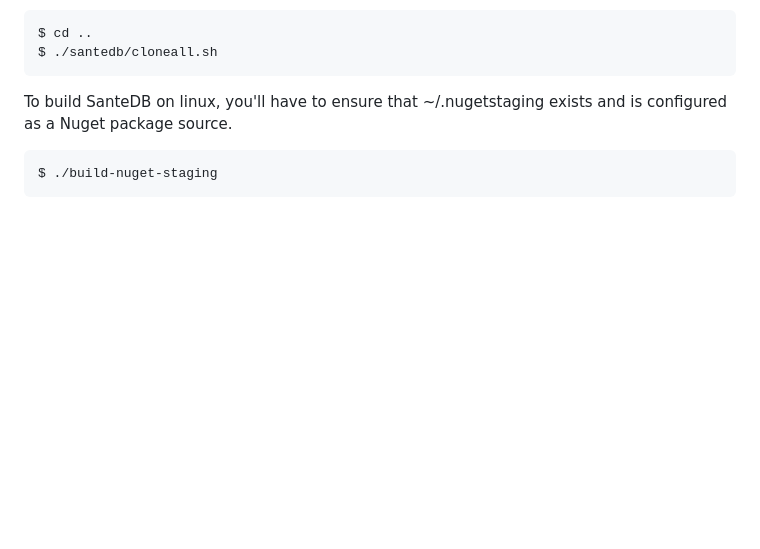
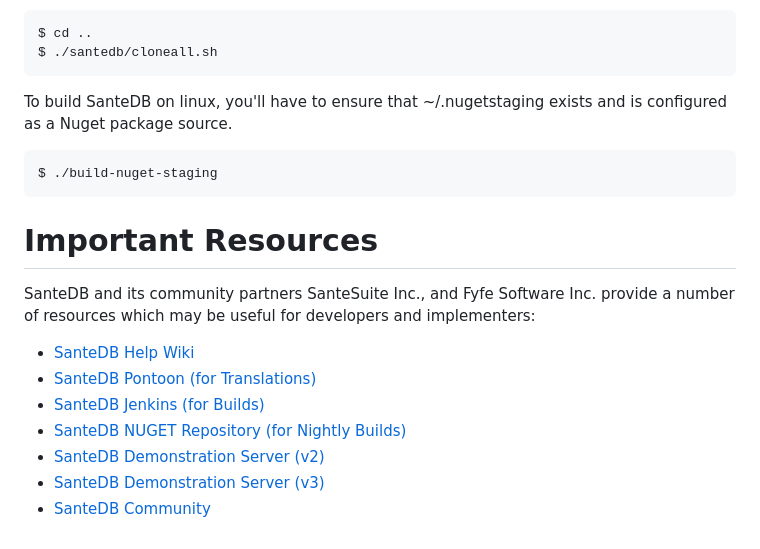
Before and after one commit to santedb/santedb, a Markdown page: README.md, the part around the change. GitHub-like rendering; blank space fills up the shorter version.

````diff
--- a/README.md
+++ b/README.md
@@ -138,3 +138,15 @@ To build SanteDB on linux, you'll have to ensure that ~/.nugetstaging exists and
 ```
 $ ./build-nuget-staging
 ```
+
+# Important Resources
+
+SanteDB and its community partners SanteSuite Inc., and Fyfe Software Inc. provide a number of resources which may be useful for developers and implementers:
+
+* [SanteDB Help Wiki](https://help.santesuite.net)
+* [SanteDB Pontoon (for Translations)](https://pontoon.santesuite.net)
+* [SanteDB Jenkins (for Builds)](https://jenkins.fyfesoftware.ca)
+* [SanteDB NUGET Repository (for Nightly Builds)](https://baget.santesuite.net)
+* [SanteDB Demonstration Server (v2)](https://demompi.santesuite.net)
+* [SanteDB Demonstration Server (v3)](https://ncc-1701.santesuite.net)
+* [SanteDB Community](http://santesuite.org)
````
